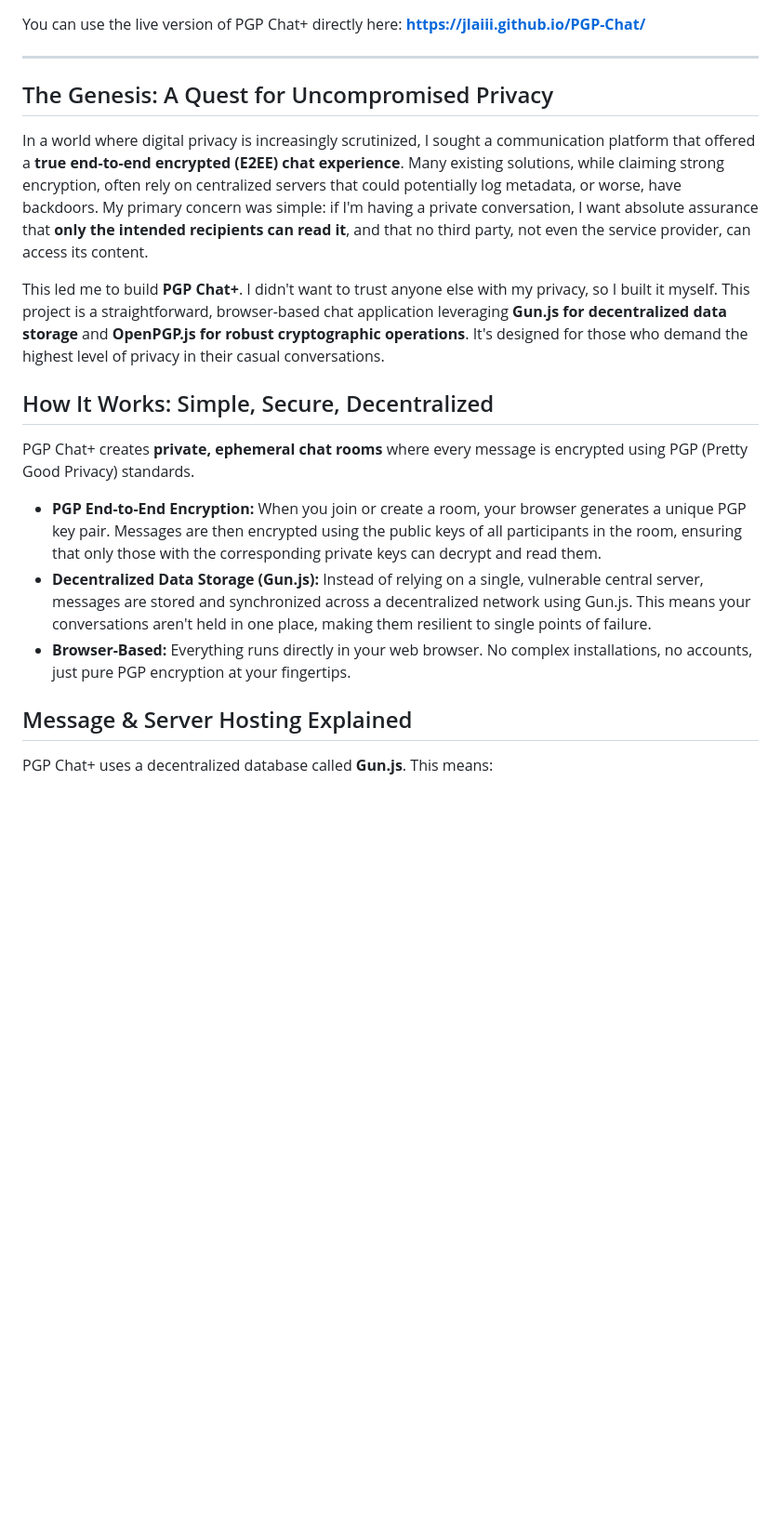
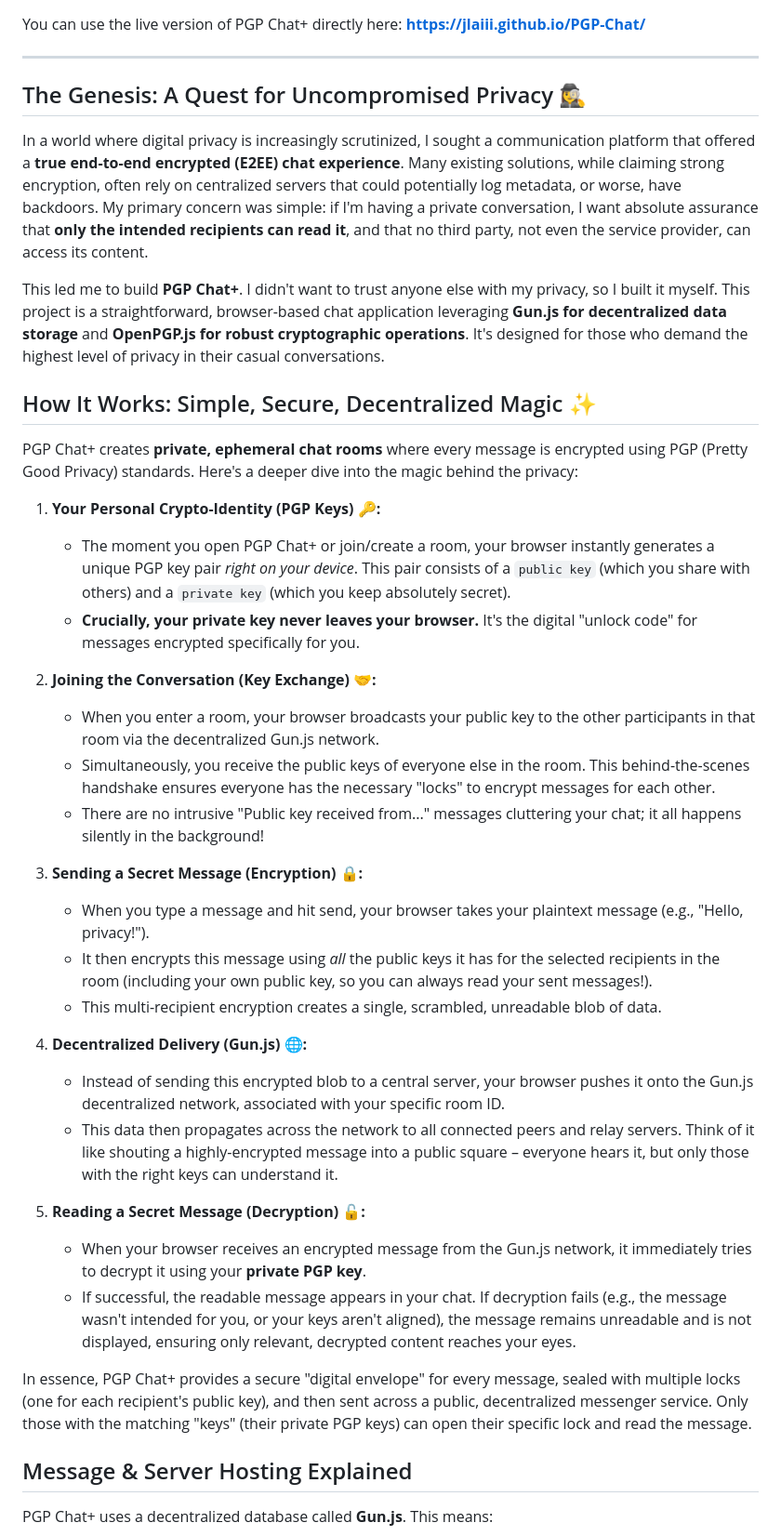
Before and after one commit to jlaiii/PGP-Chat, a Markdown page: README.md, the part around the change printed below. Shown: that part at 93% size. GitHub-like rendering; blank space fills up the shorter version.

```diff
--- a/README.md
+++ b/README.md
@@ -7,19 +7,39 @@ You can use the live version of PGP Chat+ directly here:
 
 ---
 
-## The Genesis: A Quest for Uncompromised Privacy
+## The Genesis: A Quest for Uncompromised Privacy 🕵️‍♀️
 
 In a world where digital privacy is increasingly scrutinized, I sought a communication platform that offered a **true end-to-end encrypted (E2EE) chat experience**. Many existing solutions, while claiming strong encryption, often rely on centralized servers that could potentially log metadata, or worse, have backdoors. My primary concern was simple: if I'm having a private conversation, I want absolute assurance that **only the intended recipients can read it**, and that no third party, not even the service provider, can access its content.
 
 This led me to build **PGP Chat+**. I didn't want to trust anyone else with my privacy, so I built it myself. This project is a straightforward, browser-based chat application leveraging **Gun.js for decentralized data storage** and **OpenPGP.js for robust cryptographic operations**. It's designed for those who demand the highest level of privacy in their casual conversations.
 
-## How It Works: Simple, Secure, Decentralized
+## How It Works: Simple, Secure, Decentralized Magic ✨
 
-PGP Chat+ creates **private, ephemeral chat rooms** where every message is encrypted using PGP (Pretty Good Privacy) standards.
+PGP Chat+ creates **private, ephemeral chat rooms** where every message is encrypted using PGP (Pretty Good Privacy) standards. Here's a deeper dive into the magic behind the privacy:
 
-* **PGP End-to-End Encryption:** When you join or create a room, your browser generates a unique PGP key pair. Messages are then encrypted using the public keys of all participants in the room, ensuring that only those with the corresponding private keys can decrypt and read them.
-* **Decentralized Data Storage (Gun.js):** Instead of relying on a single, vulnerable central server, messages are stored and synchronized across a decentralized network using Gun.js. This means your conversations aren't held in one place, making them resilient to single points of failure.
-* **Browser-Based:** Everything runs directly in your web browser. No complex installations, no accounts, just pure PGP encryption at your fingertips.
+1.  **Your Personal Crypto-Identity (PGP Keys) 🔑:**
+    * The moment you open PGP Chat+ or join/create a room, your browser instantly generates a unique PGP key pair *right on your device*. This pair consists of a `public key` (which you share with others) and a `private key` (which you keep absolutely secret).
+    * **Crucially, your private key never leaves your browser.** It's the digital "unlock code" for messages encrypted specifically for you.
+
+2.  **Joining the Conversation (Key Exchange) 🤝:**
+    * When you enter a room, your browser broadcasts your public key to the other participants in that room via the decentralized Gun.js network.
+    * Simultaneously, you receive the public keys of everyone else in the room. This behind-the-scenes handshake ensures everyone has the necessary "locks" to encrypt messages for each other.
+    * There are no intrusive "Public key received from..." messages cluttering your chat; it all happens silently in the background!
+
+3.  **Sending a Secret Message (Encryption) 🔒:**
+    * When you type a message and hit send, your browser takes your plaintext message (e.g., "Hello, privacy!").
+    * It then encrypts this message using *all* the public keys it has for the selected recipients in the room (including your own public key, so you can always read your sent messages!).
+    * This multi-recipient encryption creates a single, scrambled, unreadable blob of data.
+
+4.  **Decentralized Delivery (Gun.js) 🌐:**
+    * Instead of sending this encrypted blob to a central server, your browser pushes it onto the Gun.js decentralized network, associated with your specific room ID.
+    * This data then propagates across the network to all connected peers and relay servers. Think of it like shouting a highly-encrypted message into a public square – everyone hears it, but only those with the right keys can understand it.
+
+5.  **Reading a Secret Message (Decryption) 🔓:**
+    * When your browser receives an encrypted message from the Gun.js network, it immediately tries to decrypt it using your **private PGP key**.
+    * If successful, the readable message appears in your chat. If decryption fails (e.g., the message wasn't intended for you, or your keys aren't aligned), the message remains unreadable and is not displayed, ensuring only relevant, decrypted content reaches your eyes.
+
+In essence, PGP Chat+ provides a secure "digital envelope" for every message, sealed with multiple locks (one for each recipient's public key), and then sent across a public, decentralized messenger service. Only those with the matching "keys" (their private PGP keys) can open their specific lock and read the message.
 
 ## Message & Server Hosting Explained
 
```
Also changed, not shown: other parts of README.md (+17 -17 lines).
